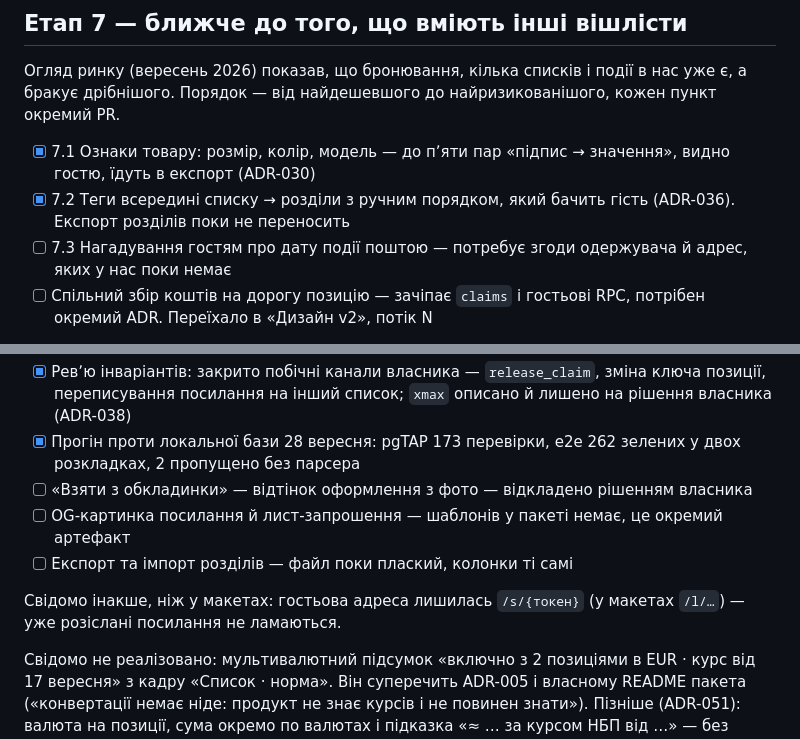
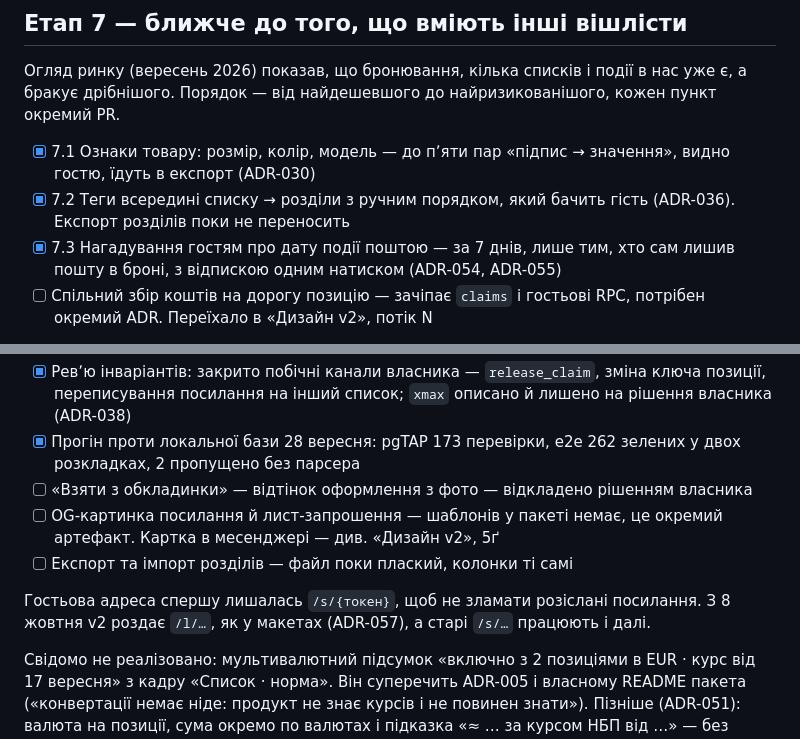
Before and after one commit to yozh150991/Wishlist_personal, a Markdown page: docs/ROADMAP.md, 2 parts joined by grey strips. Rendered like a GitHub page.

```diff
--- a/docs/ROADMAP.md
+++ b/docs/ROADMAP.md
@@ -105,7 +105,7 @@
 
 - [x] 7.1 Ознаки товару: розмір, колір, модель — до пʼяти пар «підпис → значення», видно гостю, їдуть в експорт (ADR-030)
 - [x] 7.2 Теги всередині списку → розділи з ручним порядком, який бачить гість (ADR-036). Експорт розділів поки не переносить
-- [ ] 7.3 Нагадування гостям про дату події поштою — потребує згоди одержувача й адрес, яких у нас поки немає
+- [x] 7.3 Нагадування гостям про дату події поштою — за 7 днів, лише тим, хто сам лишив пошту в броні, з відпискою одним натиском (ADR-054, ADR-055)
 - [ ] Спільний збір коштів на дорогу позицію — зачіпає `claims` і гостьові RPC, потрібен окремий ADR. Переїхало в «Дизайн v2», потік N
 - ~~Облік подяк~~ — закрито ADR-040: власник не бачить позначок ніде й ніколи, зокрема після події й за згодою гостя
 
@@ -139,10 +139,10 @@
 - [x] Ревʼю інваріантів: закрито побічні канали власника — `release_claim`, зміна ключа позиції, переписування посилання на інший список; `xmax` описано й лишено на рішення власника (ADR-038)
 - [x] Прогін проти локальної бази 28 вересня: pgTAP 173 перевірки, e2e 262 зелених у двох розкладках, 2 пропущено без парсера
 - [ ] «Взяти з обкладинки» — відтінок оформлення з фото — відкладено рішенням власника
-- [ ] OG-картинка посилання й лист-запрошення — шаблонів у пакеті немає, це окремий артефакт
+- [ ] OG-картинка посилання й лист-запрошення — шаблонів у пакеті немає, це окремий артефакт. Картка в месенджері — див. «Дизайн v2», 5ґ
 - [ ] Експорт та імпорт розділів — файл поки плаский, колонки ті самі
 
-Свідомо інакше, ніж у макетах: гостьова адреса лишилась `/s/{токен}` (у макетах `/l/…`) — уже розіслані посилання не ламаються.
+Гостьова адреса спершу лишалась `/s/{токен}`, щоб не зламати розіслані посилання. З 8 жовтня v2 роздає `/l/…`, як у макетах (ADR-057), а старі `/s/…` працюють і далі.
 
 Свідомо не реалізовано: мультивалютний підсумок «включно з 2 позиціями в EUR · курс від 17 вересня» з кадру «Список · норма». Він суперечить ADR-005 і власному README пакета («конвертації немає ніде: продукт не знає курсів і не повинен знати»). Пізніше (ADR-051): валюта на позиції, сума окремо по валютах і підказка «≈ … за курсом НБП від …» — без конвертації самої суми.
 
```
Also changed, not shown: other parts of docs/ROADMAP.md (+13 -8 lines).
